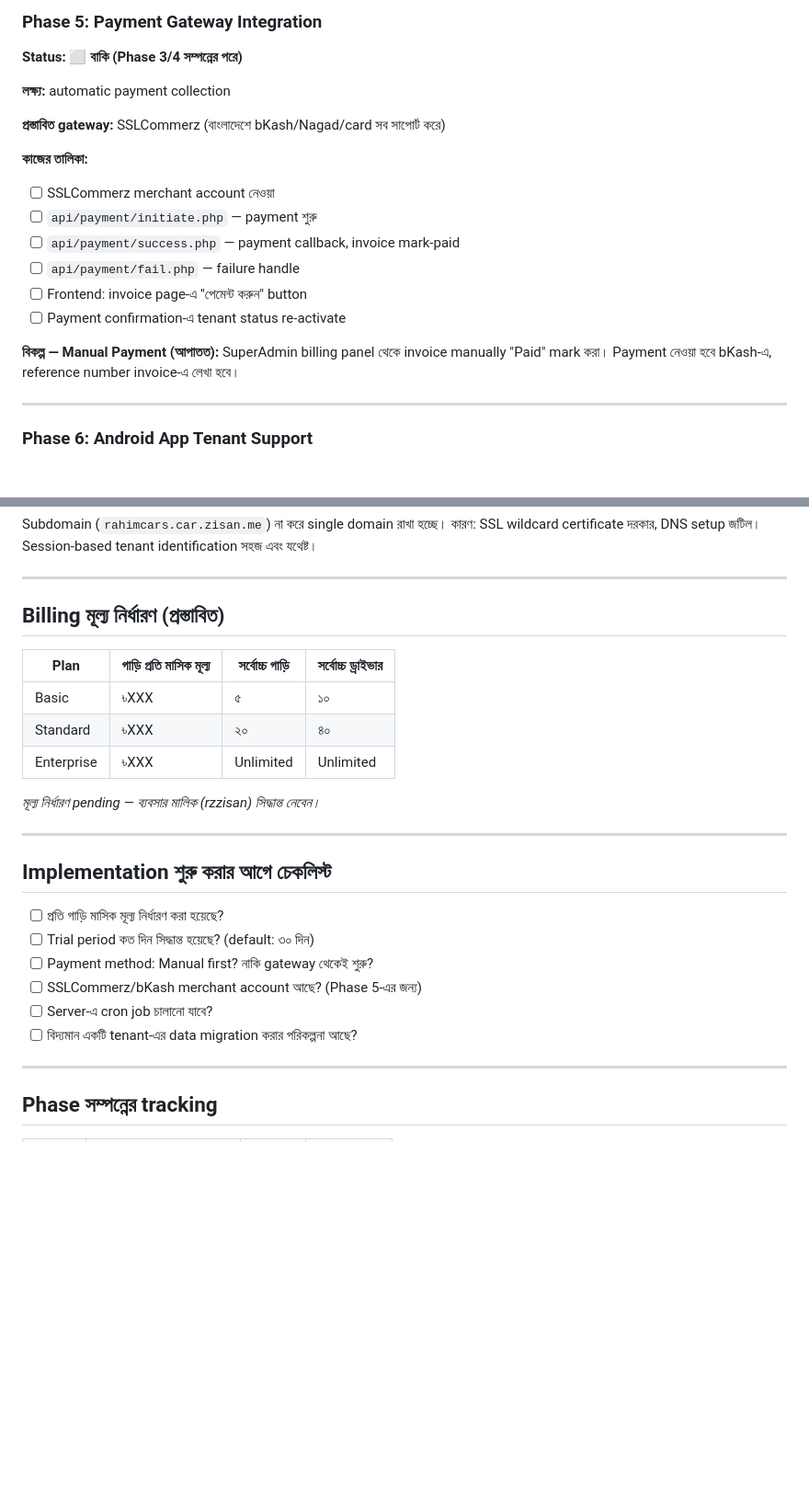
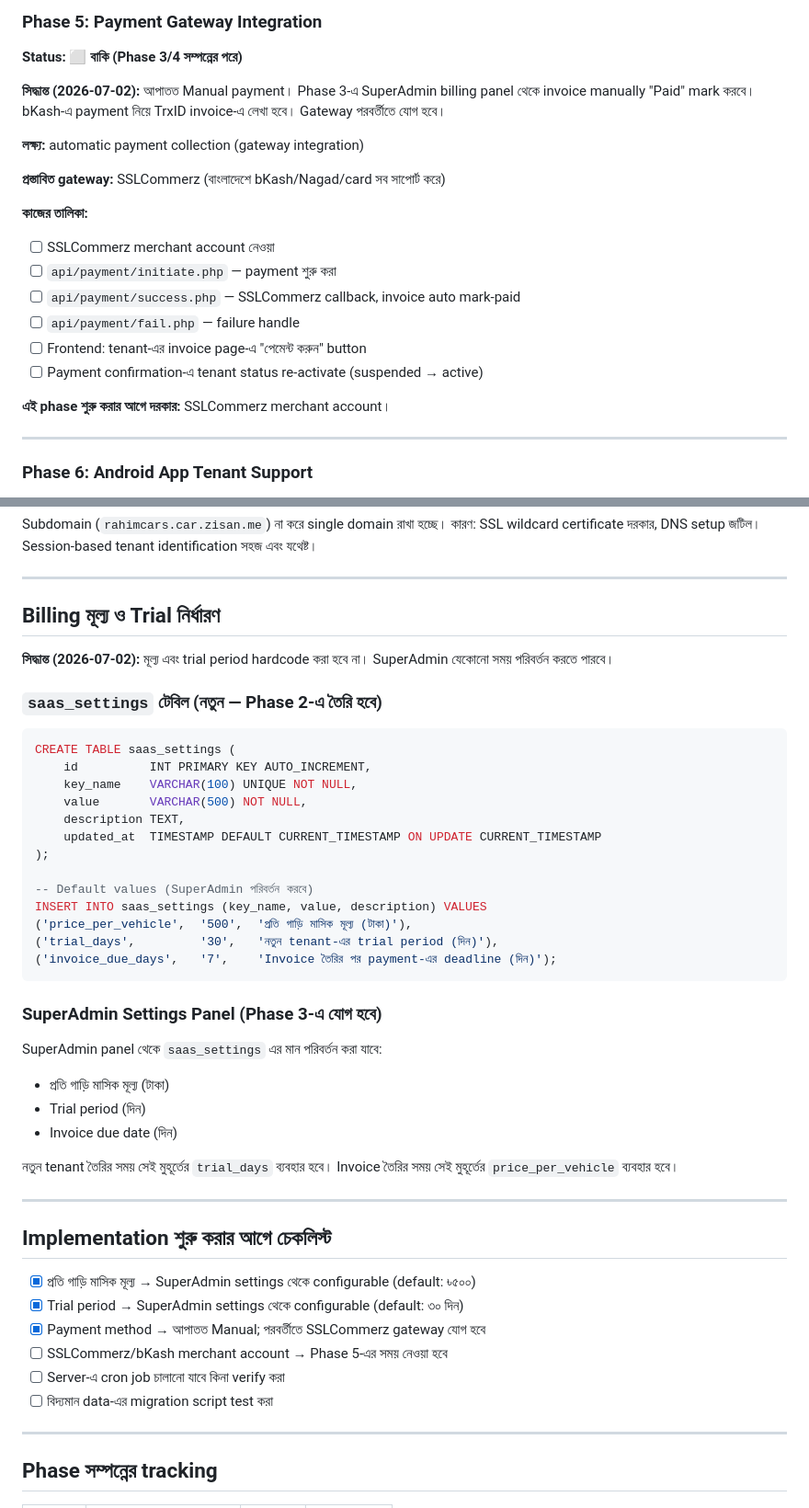
Before and after one commit to rzzisan/rentacar, a Markdown page: saas_modiul_plan.md, 2 parts joined by grey strips. Shown at 92% size. Rendered like a GitHub page; blank space fills up the shorter version.

Commit message:
Docs: SaaS plan — pricing/trial configurable by SuperAdmin, manual payment confirmed

````diff
--- a/saas_modiul_plan.md
+++ b/saas_modiul_plan.md
@@ -438,21 +442,21 @@ UPDATE users     SET tenant_id = 1 WHERE role = 'admin';
 ### Phase 5: Payment Gateway Integration
 **Status: ⬜ বাকি (Phase 3/4 সম্পন্নের পরে)**
 
-**লক্ষ্য:** automatic payment collection
+**সিদ্ধান্ত (2026-07-02):** আপাতত Manual payment। Phase 3-এ SuperAdmin billing panel থেকে invoice manually "Paid" mark করবে। bKash-এ payment নিয়ে TrxID invoice-এ লেখা হবে। Gateway পরবর্তীতে যোগ হবে।
+
+**লক্ষ্য:** automatic payment collection (gateway integration)
 
 **প্রস্তাবিত gateway:** SSLCommerz (বাংলাদেশে bKash/Nagad/card সব সাপোর্ট করে)
 
 **কাজের তালিকা:**
 - [ ] SSLCommerz merchant account নেওয়া
-- [ ] `api/payment/initiate.php` — payment শুরু
-- [ ] `api/payment/success.php` — payment callback, invoice mark-paid
+- [ ] `api/payment/initiate.php` — payment শুরু করা
+- [ ] `api/payment/success.php` — SSLCommerz callback, invoice auto mark-paid
 - [ ] `api/payment/fail.php` — failure handle
-- [ ] Frontend: invoice page-এ "পেমেন্ট করুন" button
-- [ ] Payment confirmation-এ tenant status re-activate
+- [ ] Frontend: tenant-এর invoice page-এ "পেমেন্ট করুন" button
+- [ ] Payment confirmation-এ tenant status re-activate (suspended → active)
 
-**বিকল্প — Manual Payment (আপাতত):**
-SuperAdmin billing panel থেকে invoice manually "Paid" mark করা।
-Payment নেওয়া হবে bKash-এ, reference number invoice-এ লেখা হবে।
+**এই phase শুরু করার আগে দরকার:** SSLCommerz merchant account।
 
 ---
 
@@ -490,26 +494,46 @@ Subdomain (`rahimcars.car.zisan.me`) না করে single domain রাখা
 
 ---
 
-## Billing মূল্য নির্ধারণ (প্রস্তাবিত)
+## Billing মূল্য ও Trial নির্ধারণ
 
-| Plan | গাড়ি প্রতি মাসিক মূল্য | সর্বোচ্চ গাড়ি | সর্বোচ্চ ড্রাইভার |
-|---|---|---|---|
-| Basic | ৳XXX | ৫ | ১০ |
-| Standard | ৳XXX | ২০ | ৪০ |
-| Enterprise | ৳XXX | Unlimited | Unlimited |
+**সিদ্ধান্ত (2026-07-02):** মূল্য এবং trial period hardcode করা হবে না। SuperAdmin যেকোনো সময় পরিবর্তন করতে পারবে।
 
-*মূল্য নির্ধারণ pending — ব্যবসার মালিক (rzzisan) সিদ্ধান্ত নেবেন।*
+### `saas_settings` টেবিল (নতুন — Phase 2-এ তৈরি হবে)
+```sql
+CREATE TABLE saas_settings (
+    id          INT PRIMARY KEY AUTO_INCREMENT,
+    key_name    VARCHAR(100) UNIQUE NOT NULL,
+    value       VARCHAR(500) NOT NULL,
+    description TEXT,
+    updated_at  TIMESTAMP DEFAULT CURRENT_TIMESTAMP ON UPDATE CURRENT_TIMESTAMP
+);
+
+-- Default values (SuperAdmin পরিবর্তন করবে)
+INSERT INTO saas_settings (key_name, value, description) VALUES
+('price_per_vehicle',  '500',  'প্রতি গাড়ি মাসিক মূল্য (টাকা)'),
+('trial_days',         '30',   'নতুন tenant-এর trial period (দিন)'),
+('invoice_due_days',   '7',    'Invoice তৈরির পর payment-এর deadline (দিন)');
+```
+
+### SuperAdmin Settings Panel (Phase 3-এ যোগ হবে)
+SuperAdmin panel থেকে `saas_settings` এর মান পরিবর্তন করা যাবে:
+- প্রতি গাড়ি মাসিক মূল্য (টাকা)
+- Trial period (দিন)
+- Invoice due date (দিন)
+
+নতুন tenant তৈরির সময় সেই মুহূর্তের `trial_days` ব্যবহার হবে।
+Invoice তৈরির সময় সেই মুহূর্তের `price_per_vehicle` ব্যবহার হবে।
 
 ---
 
 ## Implementation শুরু করার আগে চেকলিস্ট
 
-- [ ] প্রতি গাড়ি মাসিক মূল্য নির্ধারণ করা হয়েছে?
-- [ ] Trial period কত দিন সিদ্ধান্ত হয়েছে? (default: ৩০ দিন)
-- [ ] Payment method: Manual first? নাকি gateway থেকেই শুরু?
-- [ ] SSLCommerz/bKash merchant account আছে? (Phase 5-এর জন্য)
-- [ ] Server-এ cron job চালানো যাবে?
-- [ ] বিদ্যমান একটি tenant-এর data migration করার পরিকল্পনা আছে?
+- [x] প্রতি গাড়ি মাসিক মূল্য → SuperAdmin settings থেকে configurable (default: ৳৫০০)
+- [x] Trial period → SuperAdmin settings থেকে configurable (default: ৩০ দিন)
+- [x] Payment method → আপাতত Manual; পরবর্তীতে SSLCommerz gateway যোগ হবে
+- [ ] SSLCommerz/bKash merchant account → Phase 5-এর সময় নেওয়া হবে
+- [ ] Server-এ cron job চালানো যাবে কিনা verify করা
+- [ ] বিদ্যমান data-এর migration script test করা
 
 ---
 
````
Also changed, not shown: other parts of saas_modiul_plan.md (+17 -9 lines).
